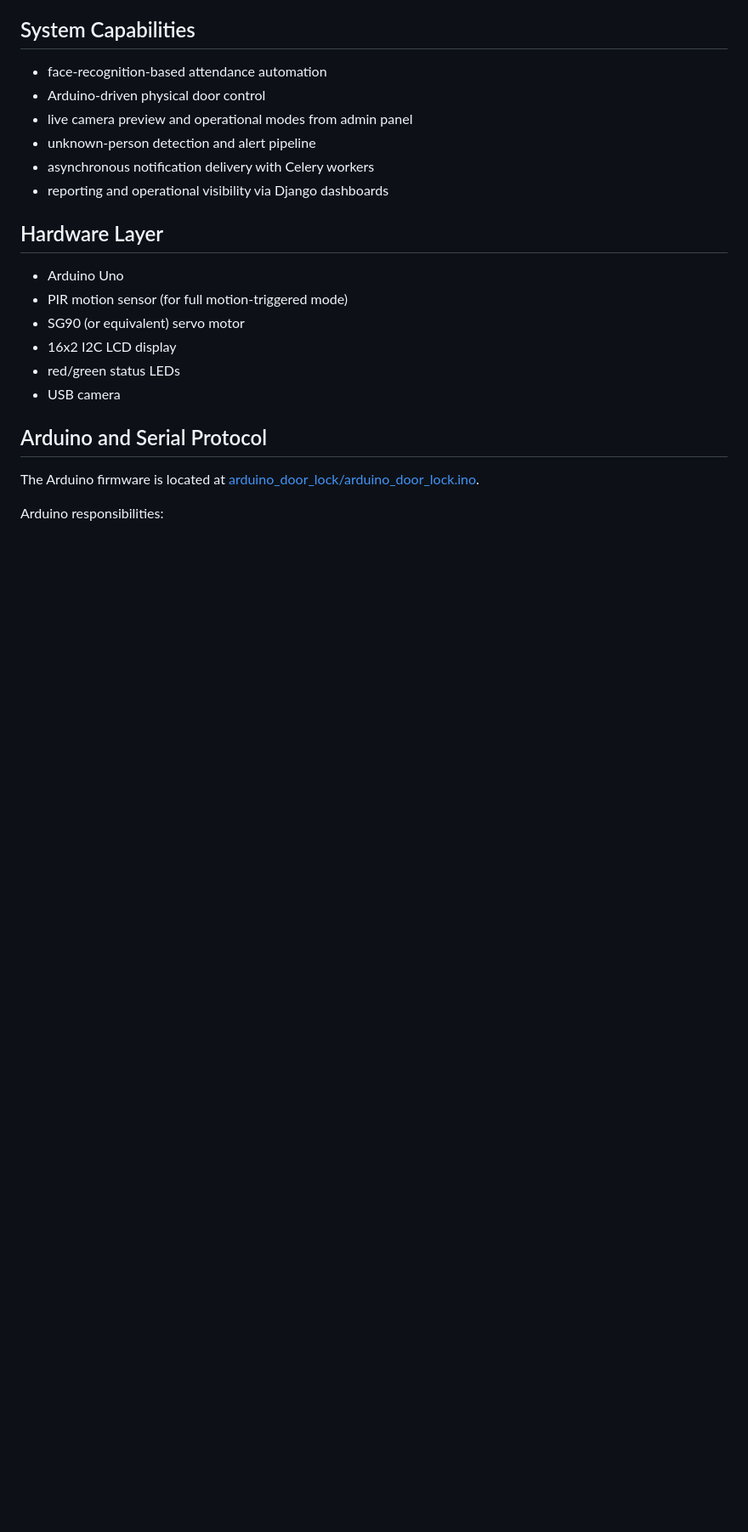
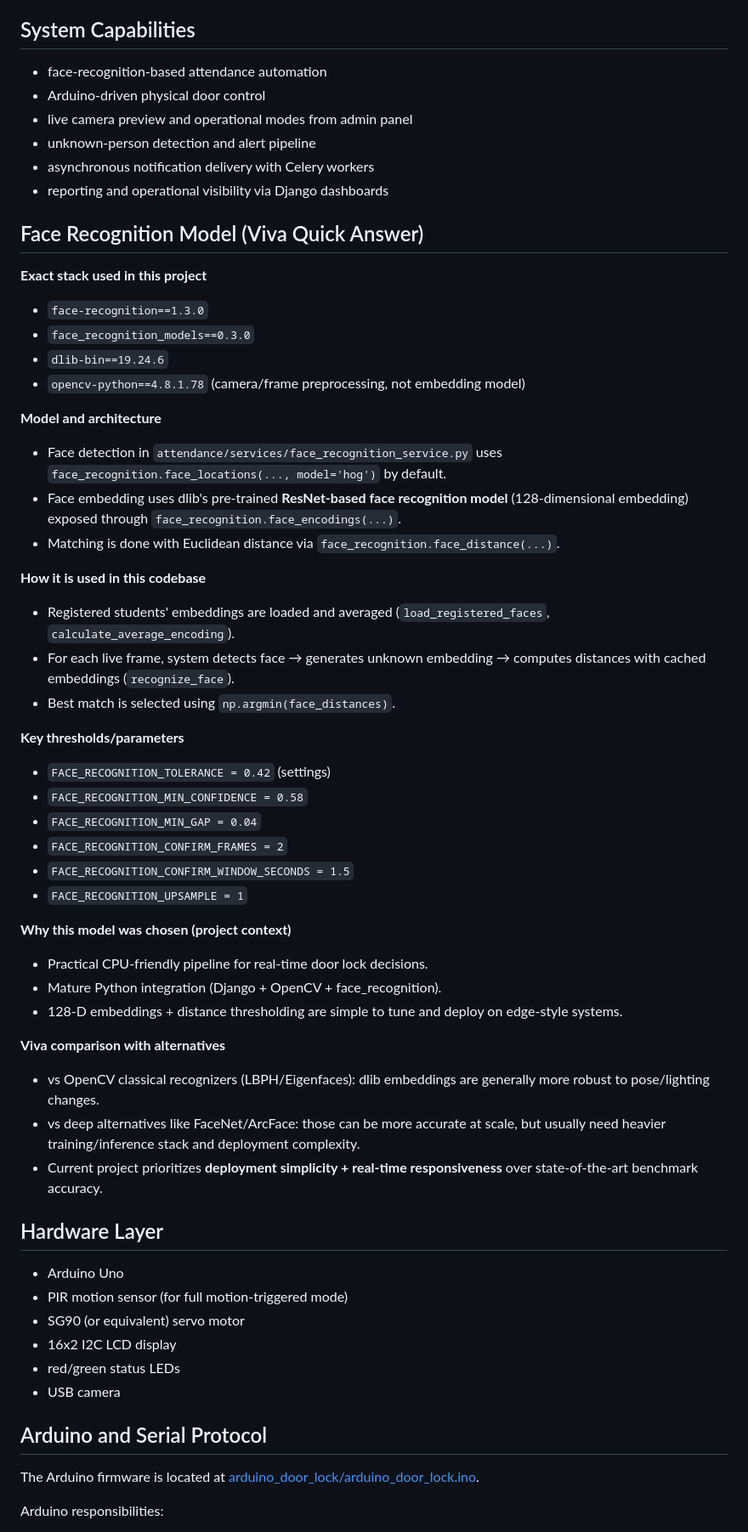
Before and after one commit to rizwansakhawat/aiot-smart-attendance-door-lock, a Markdown page: README.md, the part around the change. Shown at 85% size. Rendered like a GitHub page; blank space fills up the shorter version.

Commit message:
Add viva-focused face recognition model documentation

```diff
--- a/README.md
+++ b/README.md
@@ -36,6 +36,42 @@ Core outcomes:
 - unknown-person detection and alert pipeline
 - asynchronous notification delivery with Celery workers
 - reporting and operational visibility via Django dashboards
+
+## Face Recognition Model (Viva Quick Answer)
+
+**Exact stack used in this project**
+- `face-recognition==1.3.0`
+- `face_recognition_models==0.3.0`
+- `dlib-bin==19.24.6`
+- `opencv-python==4.8.1.78` (camera/frame preprocessing, not embedding model)
+
+**Model and architecture**
+- Face detection in `attendance/services/face_recognition_service.py` uses `face_recognition.face_locations(..., model='hog')` by default.
+- Face embedding uses dlib's pre-trained **ResNet-based face recognition model** (128-dimensional embedding) exposed through `face_recognition.face_encodings(...)`.
+- Matching is done with Euclidean distance via `face_recognition.face_distance(...)`.
+
+**How it is used in this codebase**
+- Registered students' embeddings are loaded and averaged (`load_registered_faces`, `calculate_average_encoding`).
+- For each live frame, system detects face → generates unknown embedding → computes distances with cached embeddings (`recognize_face`).
+- Best match is selected using `np.argmin(face_distances)`.
+
+**Key thresholds/parameters**
+- `FACE_RECOGNITION_TOLERANCE = 0.42` (settings)
+- `FACE_RECOGNITION_MIN_CONFIDENCE = 0.58`
+- `FACE_RECOGNITION_MIN_GAP = 0.04`
+- `FACE_RECOGNITION_CONFIRM_FRAMES = 2`
+- `FACE_RECOGNITION_CONFIRM_WINDOW_SECONDS = 1.5`
+- `FACE_RECOGNITION_UPSAMPLE = 1`
+
+**Why this model was chosen (project context)**
+- Practical CPU-friendly pipeline for real-time door lock decisions.
+- Mature Python integration (Django + OpenCV + face_recognition).
+- 128-D embeddings + distance thresholding are simple to tune and deploy on edge-style systems.
+
+**Viva comparison with alternatives**
+- vs OpenCV classical recognizers (LBPH/Eigenfaces): dlib embeddings are generally more robust to pose/lighting changes.
+- vs deep alternatives like FaceNet/ArcFace: those can be more accurate at scale, but usually need heavier training/inference stack and deployment complexity.
+- Current project prioritizes **deployment simplicity + real-time responsiveness** over state-of-the-art benchmark accuracy.
 
 ## Hardware Layer
 
```
